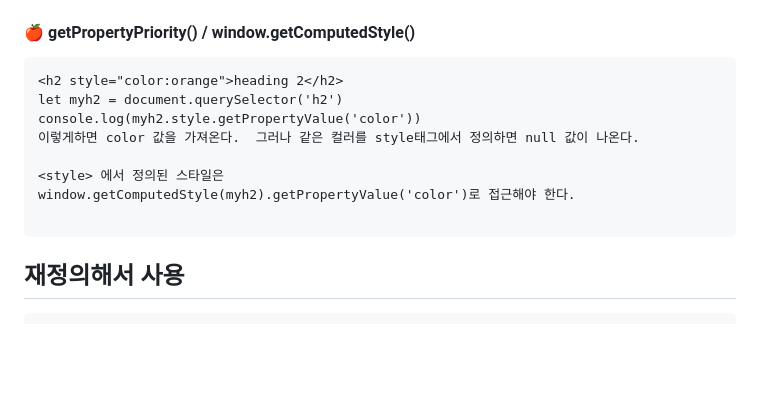
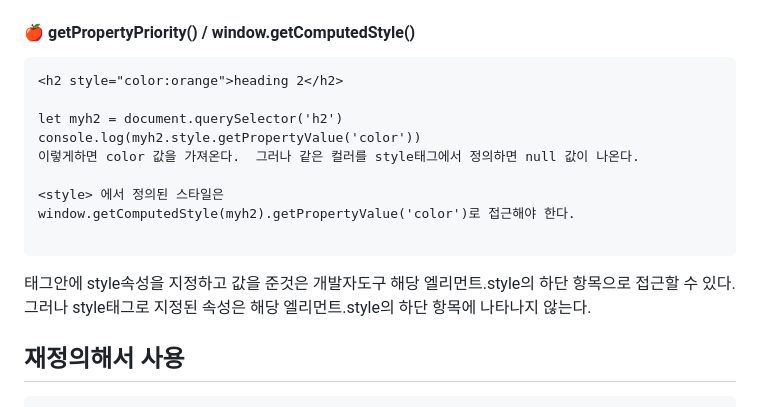
Before and after one commit to PhoebeYoon/Front_End_Lecture, a Markdown page: README.md, the part around the change. GitHub-like rendering; blank space fills up the shorter version.

````diff
--- a/README.md
+++ b/README.md
@@ -156,6 +156,7 @@ element.style.setProperty("--my-var", jsVar + 4);
 
 ```
 <h2 style="color:orange">heading 2</h2>
+
 let myh2 = document.querySelector('h2')
 console.log(myh2.style.getPropertyValue('color'))
 이렇게하면 color 값을 가져온다.  그러나 같은 컬러를 style태그에서 정의하면 null 값이 나온다.
@@ -164,6 +165,10 @@ console.log(myh2.style.getPropertyValue('color'))
 window.getComputedStyle(myh2).getPropertyValue('color')로 접근해야 한다.
 
 ```
+
+태그안에 style속성을 지정하고 값을 준것은 개발자도구 해당 엘리먼트.style의 하단 항목으로 접근할 수 있다. 그러나 style태그로 지정된 속성은 해당 엘리먼트.style의 하단 항목에 나타나지 않는다.
+
+
 
 
 ## 재정의해서 사용
````
